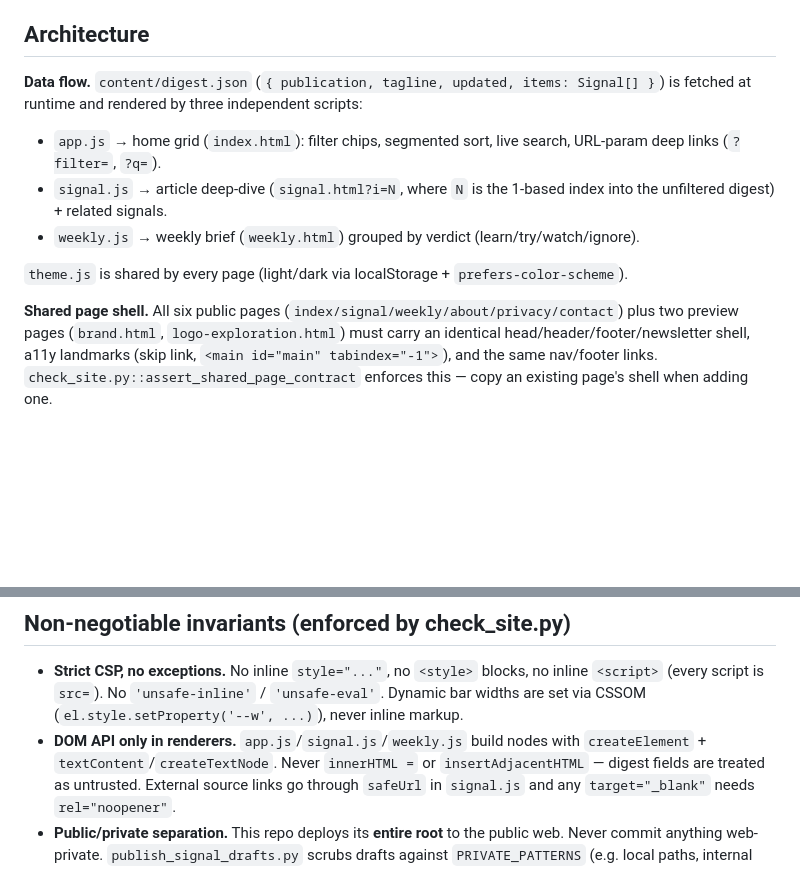
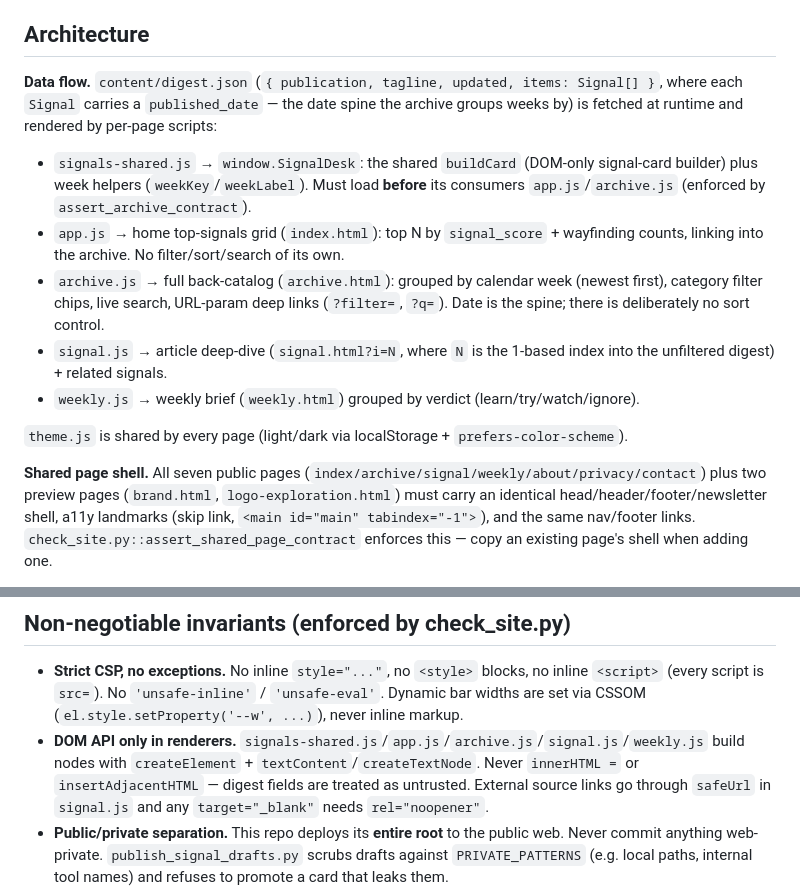
Before and after one commit to DCCA/ai-signal-desk, a Markdown page: CLAUDE.md, 2 parts joined by grey strips. GitHub-like rendering; blank space fills up the shorter version.

Commit message:
docs: refresh CLAUDE.md for the post-archive architecture
CLAUDE.md went stale when feat/signal-archive merged. Sync it to the code:
- Data flow now lists all five render scripts (signals-shared.js shared
  buildCard + week helpers; app.js top-signals front door; archive.js owns
  filter/search/deep-links; signal.js; weekly.js) and notes published_date.
- Shared shell: six -> seven public pages (adds archive).
- DOM-only invariant: extend the enumerated renderers to the five gated by
  check_site.py::assert_js_render_safety.

Co-Authored-By: Claude Opus 4.8 (1M context) <noreply@anthropic.com>

```diff
--- a/CLAUDE.md
+++ b/CLAUDE.md
@@ -31,15 +31,23 @@ extend `check_site.py` to assert it (the assertions ARE the spec).
 
 ## Architecture
 
-**Data flow.** `content/digest.json` (`{ publication, tagline, updated, items: Signal[] }`)
-is fetched at runtime and rendered by three independent scripts:
-- `app.js` → home grid (`index.html`): filter chips, segmented sort, live search, URL-param deep links (`?filter=`, `?q=`).
+**Data flow.** `content/digest.json` (`{ publication, tagline, updated, items: Signal[] }`,
+where each `Signal` carries a `published_date` — the date spine the archive groups weeks by)
+is fetched at runtime and rendered by per-page scripts:
+- `signals-shared.js` → `window.SignalDesk`: the shared `buildCard` (DOM-only signal-card
+  builder) plus week helpers (`weekKey`/`weekLabel`). Must load **before** its consumers
+  `app.js`/`archive.js` (enforced by `assert_archive_contract`).
+- `app.js` → home top-signals grid (`index.html`): top N by `signal_score` + wayfinding
+  counts, linking into the archive. No filter/sort/search of its own.
+- `archive.js` → full back-catalog (`archive.html`): grouped by calendar week (newest first),
+  category filter chips, live search, URL-param deep links (`?filter=`, `?q=`). Date is the
+  spine; there is deliberately no sort control.
 - `signal.js` → article deep-dive (`signal.html?i=N`, where `N` is the 1-based index into the unfiltered digest) + related signals.
 - `weekly.js` → weekly brief (`weekly.html`) grouped by verdict (learn/try/watch/ignore).
 
 `theme.js` is shared by every page (light/dark via localStorage + `prefers-color-scheme`).
 
-**Shared page shell.** All six public pages (`index/signal/weekly/about/privacy/contact`)
+**Shared page shell.** All seven public pages (`index/archive/signal/weekly/about/privacy/contact`)
 plus two preview pages (`brand.html`, `logo-exploration.html`) must carry an identical
 head/header/footer/newsletter shell, a11y landmarks (skip link, `<main id="main" tabindex="-1">`),
 and the same nav/footer links. `check_site.py::assert_shared_page_contract` enforces this —
@@ -56,8 +64,8 @@ existence — keep CSS and JS class names in sync.
 - **Strict CSP, no exceptions.** No inline `style="..."`, no `<style>` blocks, no inline
   `<script>` (every script is `src=`). No `'unsafe-inline'` / `'unsafe-eval'`. Dynamic bar
   widths are set via CSSOM (`el.style.setProperty('--w', ...)`), never inline markup.
-- **DOM API only in renderers.** `app.js`/`signal.js`/`weekly.js` build nodes with
-  `createElement` + `textContent`/`createTextNode`. Never `innerHTML =` or `insertAdjacentHTML`
+- **DOM API only in renderers.** `signals-shared.js`/`app.js`/`archive.js`/`signal.js`/`weekly.js`
+  build nodes with `createElement` + `textContent`/`createTextNode`. Never `innerHTML =` or `insertAdjacentHTML`
   — digest fields are treated as untrusted. External source links go through `safeUrl` in
   `signal.js` and any `target="_blank"` needs `rel="noopener"`.
 - **Public/private separation.** This repo deploys its **entire root** to the public web.
```
